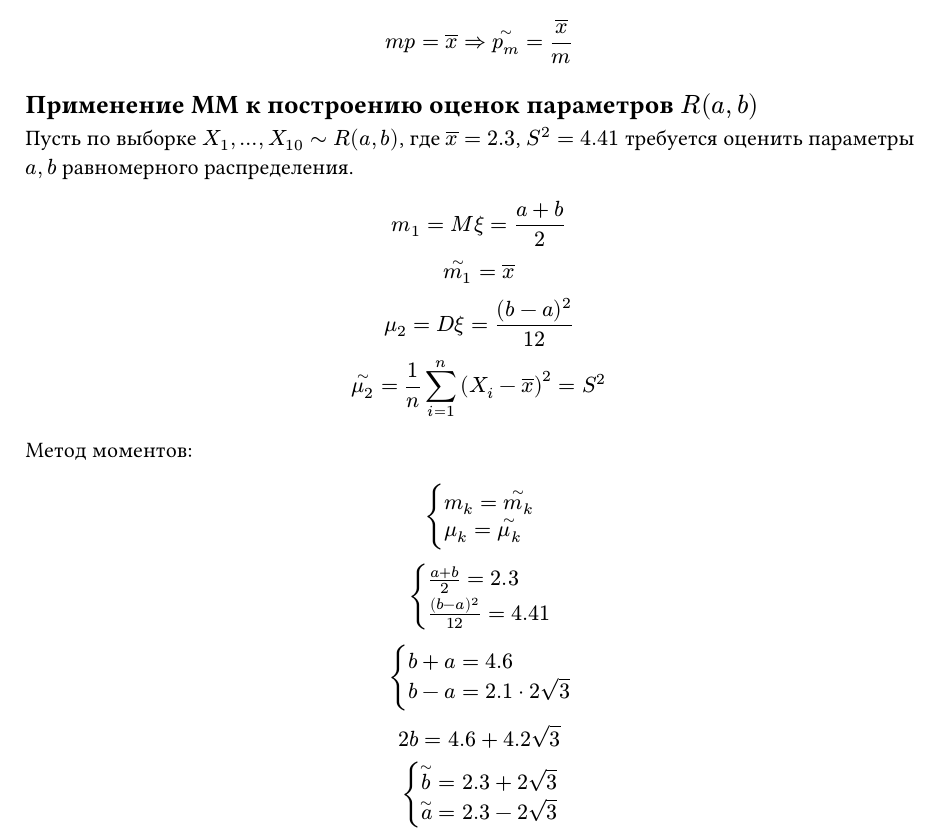
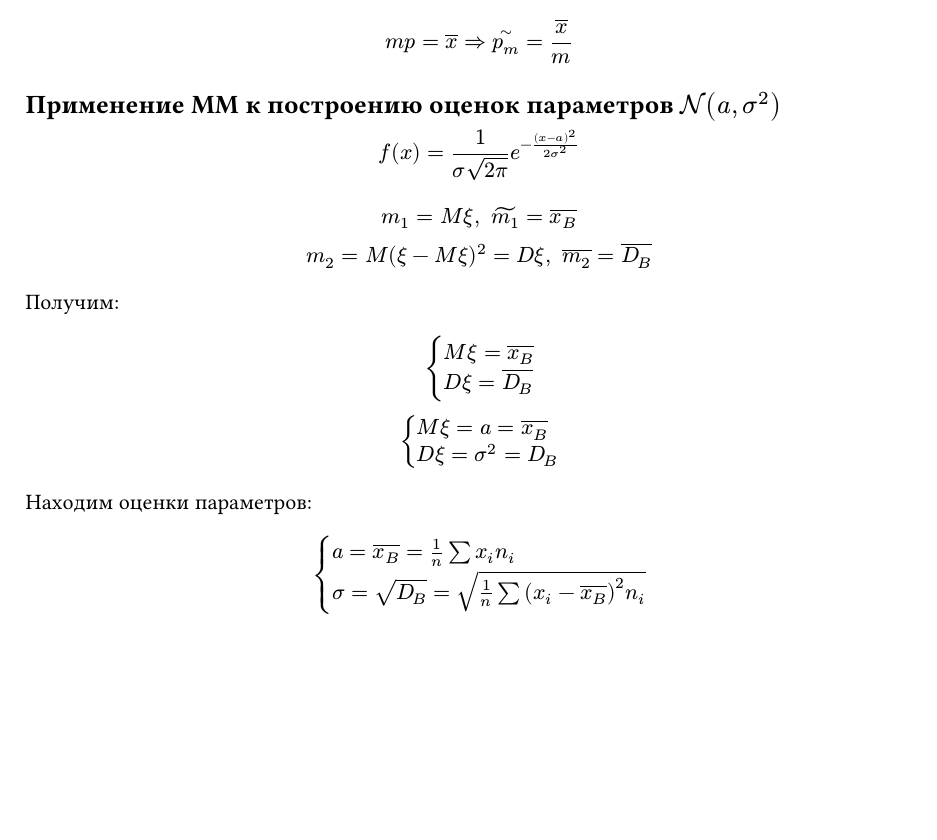
Before and after one commit to SE-legacy/terver-exam-5sem-2025, a Typst document (sections/27.typ): part of the page, cut so that both start at the same text, the shorter picture padded with empty space. Compiled offline with Typst 0.15.

Commit message:
fix: Исправлено нормальное распределение

```diff
--- a/sections/27.typ
+++ b/sections/27.typ
@@ -22,15 +22,7 @@ $
 m p = overline(x) => limits(p_m)^~ = overline(x) / m
 $
 
-== Применение ММ к построению оценок параметров $R(a, b)$
-Пусть по выборке
-$X_1, dots, X_10 ~ R(a, b)$,
-где
-$overline(x) = 2.3$,
-$S^2 = 4.41$
-требуется оценить параметры $a, b$ равномерного распределения.
+== Применение ММ к построению оценок параметров $cal(N)(a, sigma^2)$
+$ f(x) = 1 / (sigma sqrt(2 pi)) e^(-(x - a)^2 / (2 sigma^2)) $
 
 $
-m_1 = M xi = (a + b) / 2 \
-limits(m_1)^~ = overline(x) \
-mu_2 = D xi = (b - a)^2 / 12 \
@@ -38,6 +31,6 @@ limits(mu_2)^~ = 1 / n sum_(i = 1)^(n) (X_i - overline(x))^2 = S^2
 $
 
-Метод моментов:
+Получим:
 
 $
 cases(
@@ -62,2 +43,12 @@ cases(
+  D xi = sigma^2 = D_B
 )
 $
+
+Находим оценки параметров:
+
+$
+cases(
+  a = overline(x_B) = 1 / n sum x_i n_i,
+  sigma = sqrt(D_B) = sqrt(1 / n sum (x_i - overline(x_B))^2 n_i)
+)
+$
```
Also changed, not shown: sections/27.typ (23 more changed lines).
